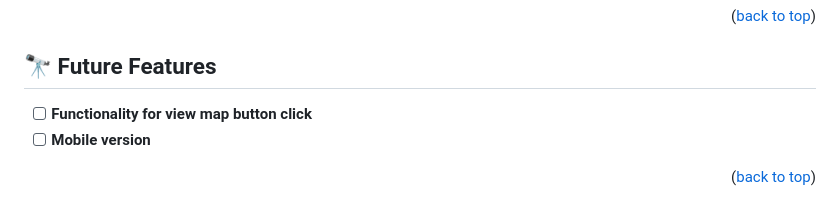
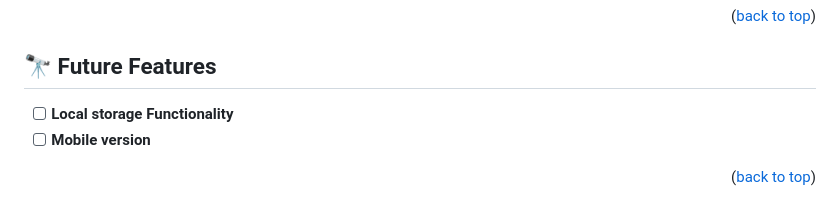
Before and after one commit to JacintaNgwu/Student-Counter-App, a Markdown page: README.md, the part around the change. Drawn GitHub-style.

```diff
--- a/README.md
+++ b/README.md
@@ -115,7 +115,7 @@ To run tests, run the following command:
 
 ## 🔭 Future Features <a name="future-features"></a>
 
-- [ ] **Functionality for view map button click**
+- [ ] **Local storage Functionality**
 - [ ] **Mobile version**
 
 <p align="right">(<a href="#readme-top">back to top</a>)</p>
```
